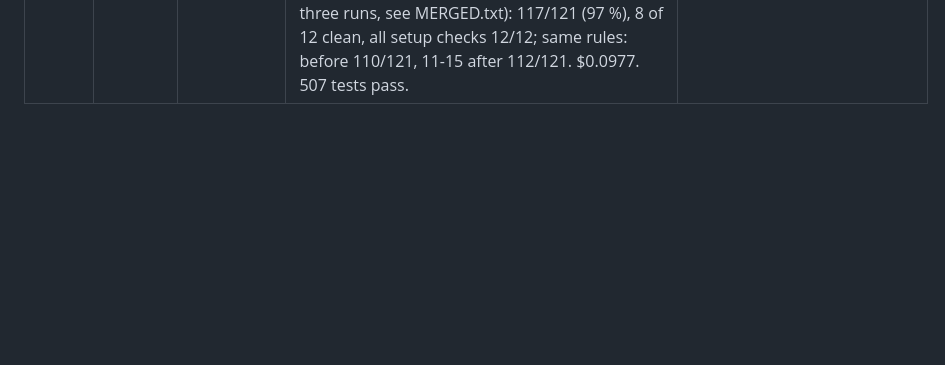
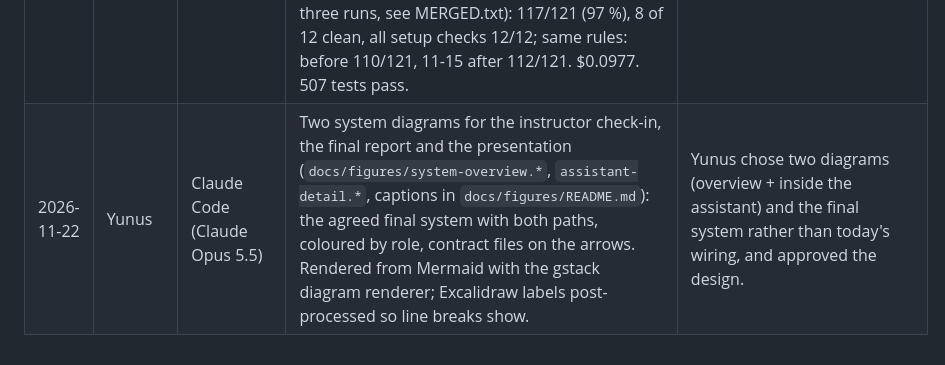
Before and after one commit to jackstev-edu/SimpleSim, a Markdown page: docs/genai-log.md, the part around the change. GitHub-like rendering; blank space fills up the shorter version.

Commit message:
docs: system overview and assistant diagrams for check-in and report
Co-Authored-By: Claude Opus 5.5 <noreply@anthropic.com>

```diff
--- a/docs/genai-log.md
+++ b/docs/genai-log.md
@@ -25,3 +25,4 @@ Record each meaningful use of a GenAI tool on this project.
 | 2026-11-20 to 2026-11-21 | Yunus | Claude Code (Claude Opus 5.5) | Ansys engine for the gusseted L-bracket (v1): each design is built as STEP by Role 1's CadQuery builder, opened in SpaceClaim and solved in Mechanical; the support, load and junction faces are found from geometry; an engine-only `refine` edit puts a 0.5 mm mesh on the 2 mm gusset junction fillets. The mesh check falls back to halving only the local size when halving both is over the Student node limit, and the engine keeps a result that is still too large to check, marked not mesh-verified. Checked in ANSYS (`scripts/smoke_ansys_gusset.py`): baseline 277.2 MPa at the junction, volume 33,239.6 mm3 (doc 33,240), mesh check +0.24 %; long thin gusset 246.8 MPa, mesh check -0.55 % (local-only fallback). 497 tests pass. | Yunus chose CadQuery STEP over a SpaceClaim rebuild, no pass criterion against CalculiX (CalculiX's 273.7 MPa is printed for information), the local-only fallback, and the junction-only fine mesh after the first mesh check went over 128K nodes. |
 | 2026-11-21 | Yunus | Claude Code (Claude Opus 5.5) | `scripts/smoke_assistant.py` extended: a gusseted L-bracket (v1) through the whole assistant (questions, Jack's search, finalists solved in ANSYS), then the saddle handed to the ANSYS agent and driven to a baseline Mechanical solve in the same process (`--fast v0` keeps the plain L-bracket run). Live run: 8/8 checks pass, $0.0061. Gusset: spec family `l_bracket_gusset_v1`, SF 1.5 in the spec, 5 finalists from ANSYS, pick 0.290 kg at SF 1.68 (+11 % mass; the baseline fails SF 1.5 at 500 N). The first search failed on MAPDL memory and worked when the user asked again. Saddle: baseline solved after the fast path (zone stress 87.4 MPa, SF 2.86, mesh check +5.95 %). | Yunus chose this check while waiting for teammates, closed programs before the run, and approved the commit and push. |
 | 2026-11-21 | Yunus | Claude Code (Claude Opus 5.5) | Fixes for the 11-15 practice-run errors. ANSYS agent prompt: "down" is worked out from the part (never defaulted to Z), faces come from the user's words (end of a leg = end face, bolted holes = bore faces), one `set_load_case` after every setup question. `describe_part` lists holes (a split hole's halves together, coaxial bores in separate lugs apart) and `set_load_case` reports `fixed_holes`/`loaded_holes`. Front layer uses the family's exact support text; the explanation says first when the baseline fails a limit. Grader: a corner fillet in `fixed_edits` counts for feature recall. Practice rerun ("after2", merged from three runs, see MERGED.txt): 117/121 (97 %), 8 of 12 clean, all setup checks 12/12; same rules: before 110/121, 11-15 after 112/121. $0.0977. 507 tests pass. | Yunus asked for the fixes and the rerun, decided that a fixed-size fillet counts as proposing it, and approved the commit and push. |
+| 2026-11-22 | Yunus | Claude Code (Claude Opus 5.5) | Two system diagrams for the instructor check-in, the final report and the presentation (`docs/figures/system-overview.*`, `assistant-detail.*`, captions in `docs/figures/README.md`): the agreed final system with both paths, coloured by role, contract files on the arrows. Rendered from Mermaid with the gstack diagram renderer; Excalidraw labels post-processed so line breaks show. | Yunus chose two diagrams (overview + inside the assistant) and the final system rather than today's wiring, and approved the design. |
```
Also changed, not shown: docs/figures/README.md (added, +26 -0 lines), docs/figures/assistant-detail.png (added), docs/figures/system-overview.png (added), 8 other files.
